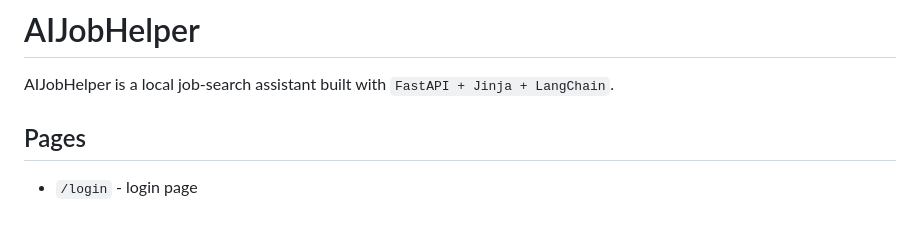
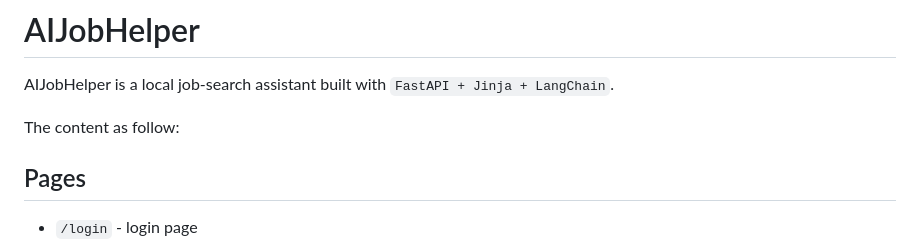
Before and after one commit to lousic-zhang/AIJobhelper, a Markdown page: README.md, the part around the change. Rendered like a GitHub page; blank space fills up the shorter version.

Commit message:
第二次修改

```diff
--- a/README.md
+++ b/README.md
@@ -1,6 +1,8 @@
 # AIJobHelper
 
 AIJobHelper is a local job-search assistant built with `FastAPI + Jinja + LangChain`.
+
+The content as follow:
 
 
 ## Pages
```
